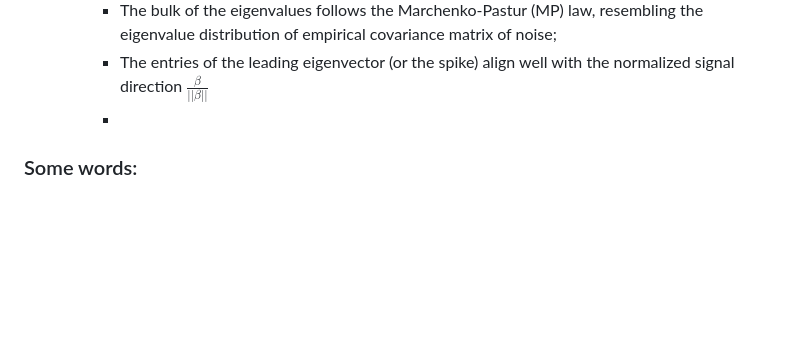
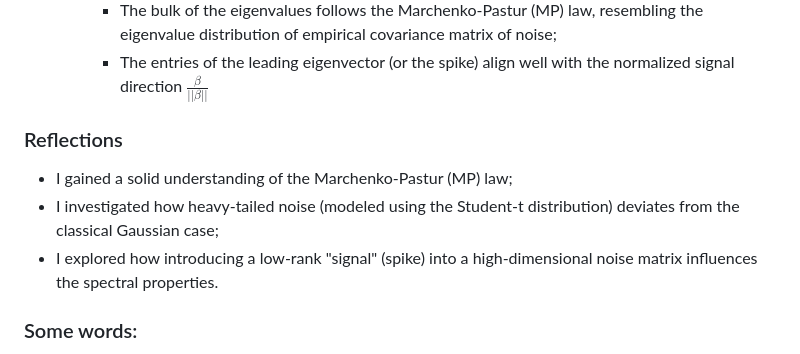
Before and after one commit to YangS-02/YangS-02.github.io, a Markdown page: README.md, the part around the change printed below. GitHub-like rendering; blank space fills up the shorter version.

```diff
--- a/README.md
+++ b/README.md
@@ -81,8 +81,10 @@ This [folder](https://github.com/YangS-02/YangS-02.github.io/tree/main/Spectral%
    - Key Results:
       - The bulk of the eigenvalues follows the Marchenko-Pastur (MP) law, resembling the eigenvalue distribution of empirical covariance matrix of noise;
       - The entries of the leading eigenvector (or the spike) align well with the normalized signal direction $\frac{\beta}{||\beta||}$
-      -
-
+### Reflections
+- I gained a solid understanding of the Marchenko-Pastur (MP) law;
+- I investigated how heavy-tailed noise (modeled using the Student-t distribution) deviates from the classical Gaussian case;
+- I explored how introducing a low-rank "signal" (spike) into a high-dimensional noise matrix influences the spectral properties.
 ### Some words:
 This project is still a work in progress as I continue to refine my analysis. The code and results presented here represent key components of my methodology, showcasing how I generate, simulate, and analyze random covariance matrices. However, only selected portions of the code and preliminary results are included to provide a focused overview.
 ### Acknowledgments
```
Also changed, not shown: other parts of README.md (+1 -1 lines).
